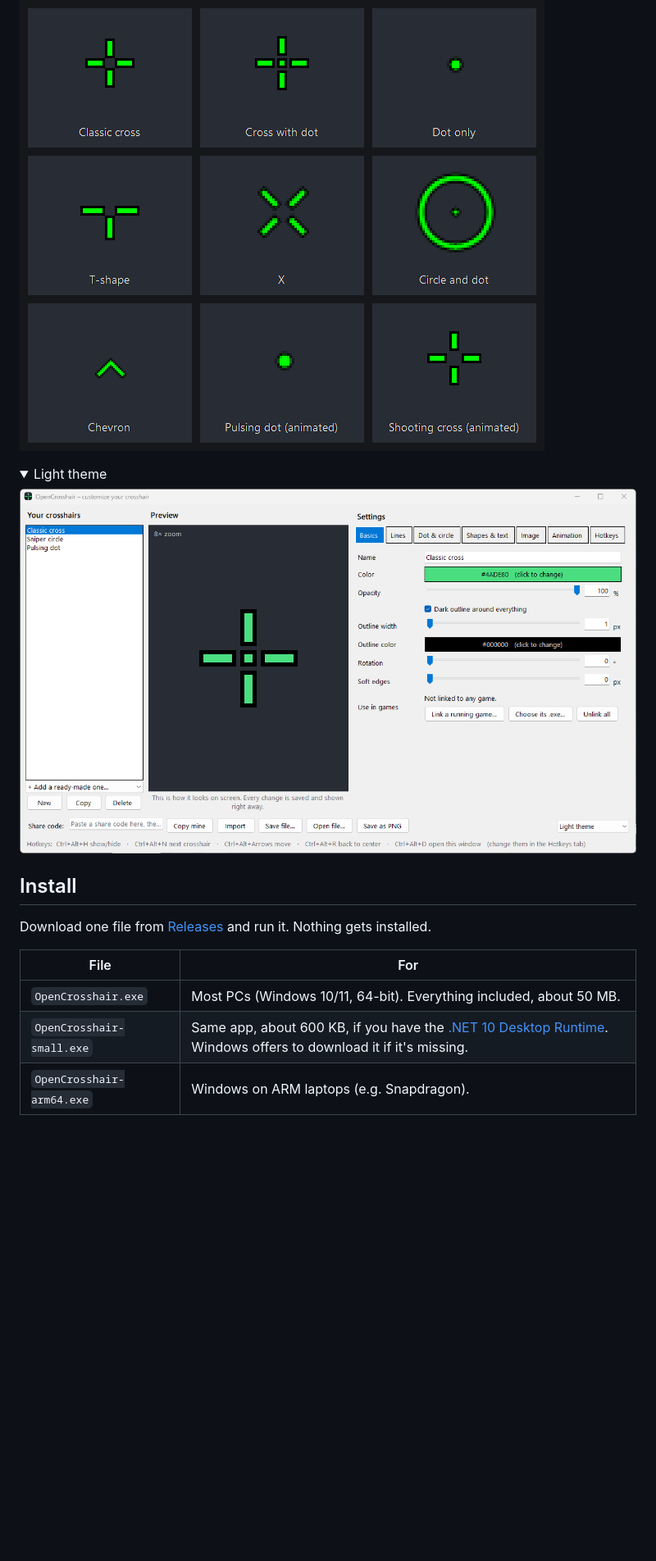
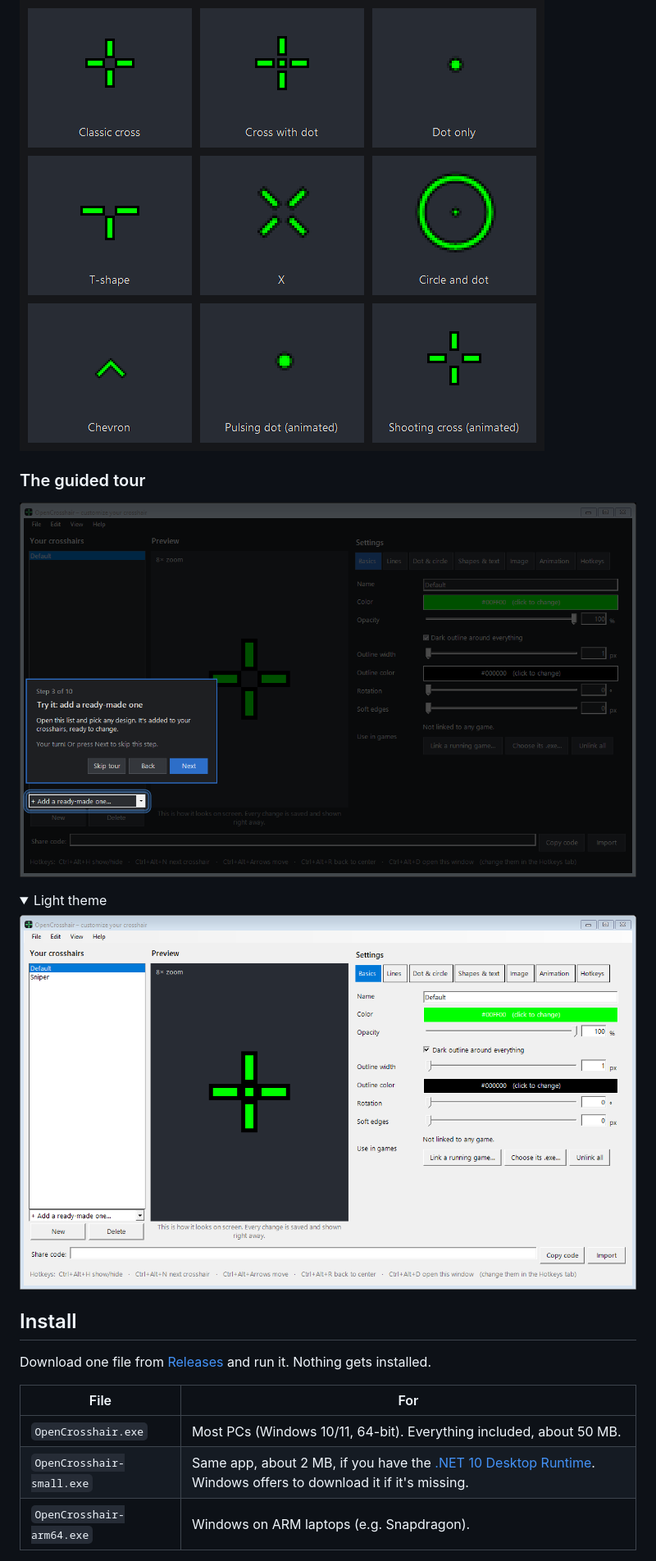
Before and after one commit to grigorehunduu-droid/OpenCrosshair, a Markdown page: README.md, the part around one of its changes. Shown at 82% size. Drawn GitHub-style; pictures changed too: docs/images/customize-light.png, docs/images/tour.png (added); folded sections open; blank space fills up the shorter version.

Commit message:
OpenCrosshair 1.4.0: README, roadmap and screenshots
Co-Authored-By: Claude Opus 5.5 <noreply@anthropic.com>

```diff
--- a/README.md
+++ b/README.md
@@ -37,6 +45,10 @@ of any game running in **borderless/windowed** mode. No ads, no telemetry, no ne
 
 ![Ready-made crosshairs](docs/images/presets.png)
 
+### The guided tour
+
+![A "Try it" step of the tour: everything is dimmed except the list of ready-made crosshairs](docs/images/tour.png)
+
 <details>
 <summary>Light theme</summary>
 
@@ -50,7 +62,7 @@ Download one file from [Releases](../../releases) and run it. Nothing gets insta
 | File | For |
 |---|---|
 | `OpenCrosshair.exe` | Most PCs (Windows 10/11, 64-bit). Everything included, about 50 MB. |
-| `OpenCrosshair-small.exe` | Same app, about 600 KB, if you have the [.NET 10 Desktop Runtime](https://dotnet.microsoft.com/download/dotnet/10.0). Windows offers to download it if it's missing. |
+| `OpenCrosshair-small.exe` | Same app, about 2 MB, if you have the [.NET 10 Desktop Runtime](https://dotnet.microsoft.com/download/dotnet/10.0). Windows offers to download it if it's missing. |
 | `OpenCrosshair-arm64.exe` | Windows on ARM laptops (e.g. Snapdragon). |
 
 The app lives in the system tray (by the clock): double-click the icon to customize, right-click for options.
```
Also changed, not shown: other parts of README.md (+13 -3 lines), ROADMAP.md (+8 -7 lines), docs/images/customize-dark.png, 1 other file.
